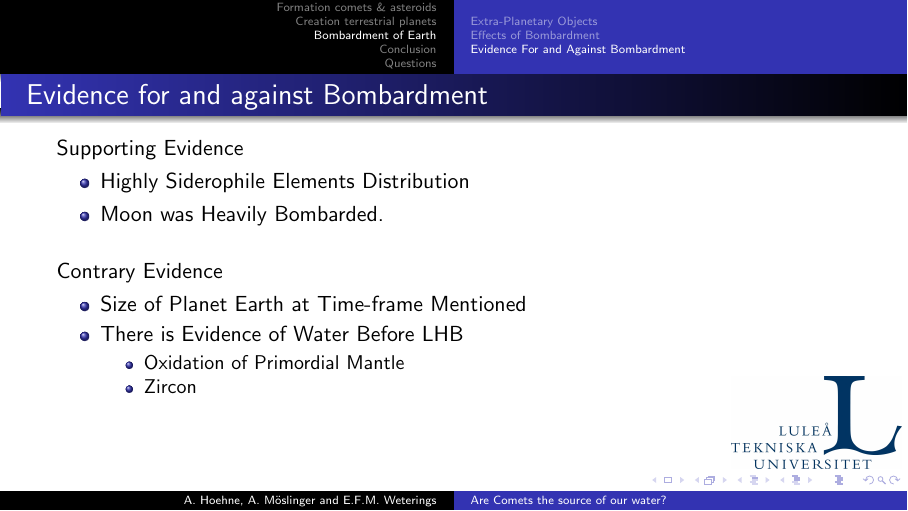
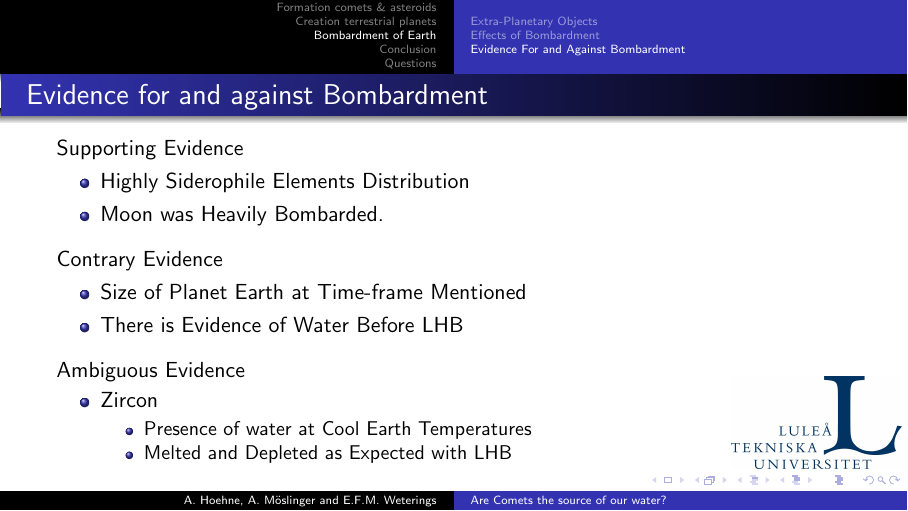
Before and after one commit to Rhaiko/Solar-System, LaTeX slides (presentation/presentation_solar_system.tex): page 9 of 11. Compiled offline with pdfLaTeX.

Commit message:
Changed evidence slide

```diff
--- a/presentation/presentation_solar_system.tex
+++ b/presentation/presentation_solar_system.tex
@@ -130,18 +130,23 @@ Supporting Evidence
     \item Highly Siderophile Elements Distribution
     \item Moon was Heavily Bombarded.
 \end{itemize}
-\bigskip
-
+\medskip
 Contrary Evidence
 \begin{itemize}
     \item Size of Planet Earth at Time-frame Mentioned
     \item There is Evidence of Water Before LHB
+\end{itemize}
+\medskip
+Ambiguous Evidence
+\begin{itemize}
+    \item Zircon
         \begin{itemize}
-            \item Oxidation of Primordial Mantle
-            \item Zircon
+            \item Presence of water at Cool Earth Temperatures
+            \item Melted and Depleted as Expected with LHB
         \end{itemize}
 \end{itemize}
 \end{frame}
+
 
 \section{Conclusion}
 \subsection{Conclusion}
```
